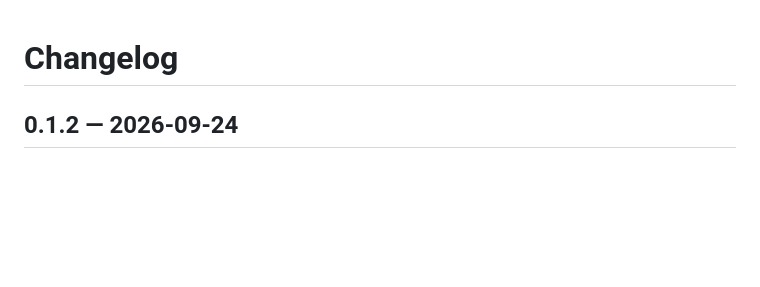
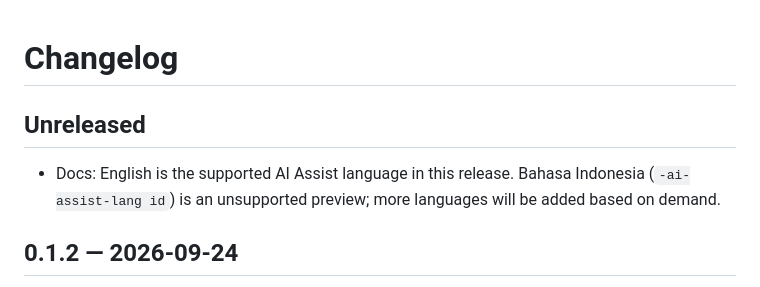
Before and after one commit to nizartuanku/dmarcwatch, a Markdown page: CHANGELOG.md, the part around the change. Drawn GitHub-style; blank space fills up the shorter version.

```diff
--- a/CHANGELOG.md
+++ b/CHANGELOG.md
@@ -1,4 +1,9 @@
 # Changelog
+
+## Unreleased
+
+- Docs: English is the supported AI Assist language in this release. Bahasa Indonesia
+  (`-ai-assist-lang id`) is an unsupported preview; more languages will be added based on demand.
 
 ## 0.1.2 — 2026-09-24
 
```
Also changed, not shown: README.md (+3 -2 lines).
